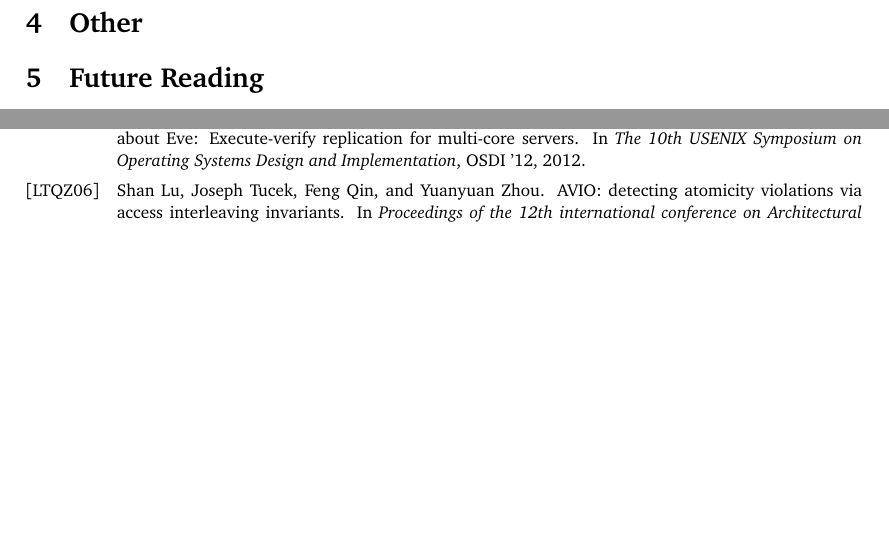
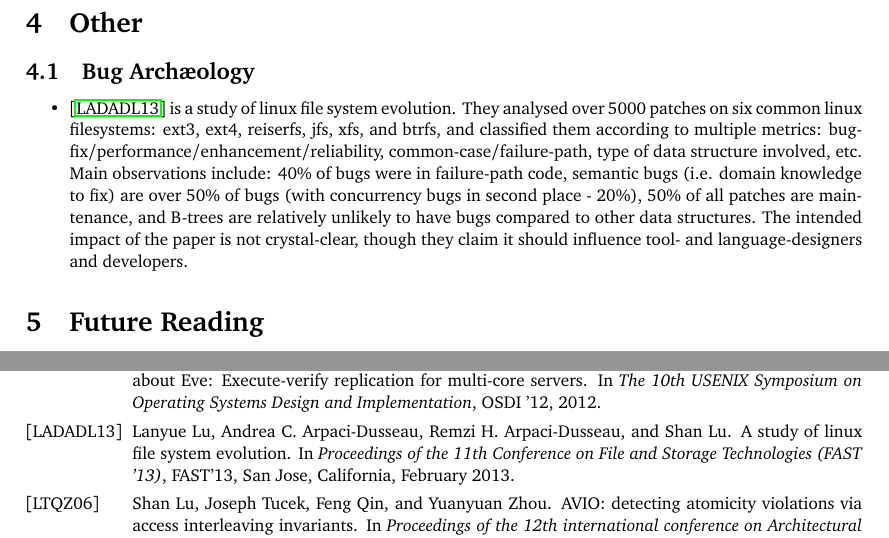
Before and after one commit to bblum/related-work, a LaTeX document (related.tex): two parts of page 3 of 3, joined at a grey line, cut so that both start at the same text, the shorter picture padded with empty space. Compiled offline with pdfLaTeX.

Commit message:
review LADADL13

```diff
--- a/related.tex
+++ b/related.tex
@@ -109,6 +109,12 @@
 
 
 \section{Other}
+\subsection{Bug Arch\ae{}ology}
+\begin{itemize}
+	\item \cite{evolution} is a study of linux file system evolution. They analysed over 5000 patches on six common linux filesystems: ext3, ext4, reiserfs, jfs, xfs, and btrfs, and classified them according to multiple metrics: bugfix/performance/enhancement/reliability, common-case/failure-path, type of data structure involved, etc.
+		Main observations include: 40\% of bugs were in failure-path code, semantic bugs (i.e. domain knowledge to fix) are over 50\% of bugs (with concurrency bugs in second place - 20\%), 50\% of all patches are maintenance, and B-trees are relatively unlikely to have bugs compared to other data structures.
+		The intended impact of the paper is not crystal-clear, though they claim it should influence tool- and language-designers and developers.
+\end{itemize}
 
 \section{Future Reading}
 \begin{itemize}
```
Also changed, not shown: citations.bib (+12 -0 lines).
